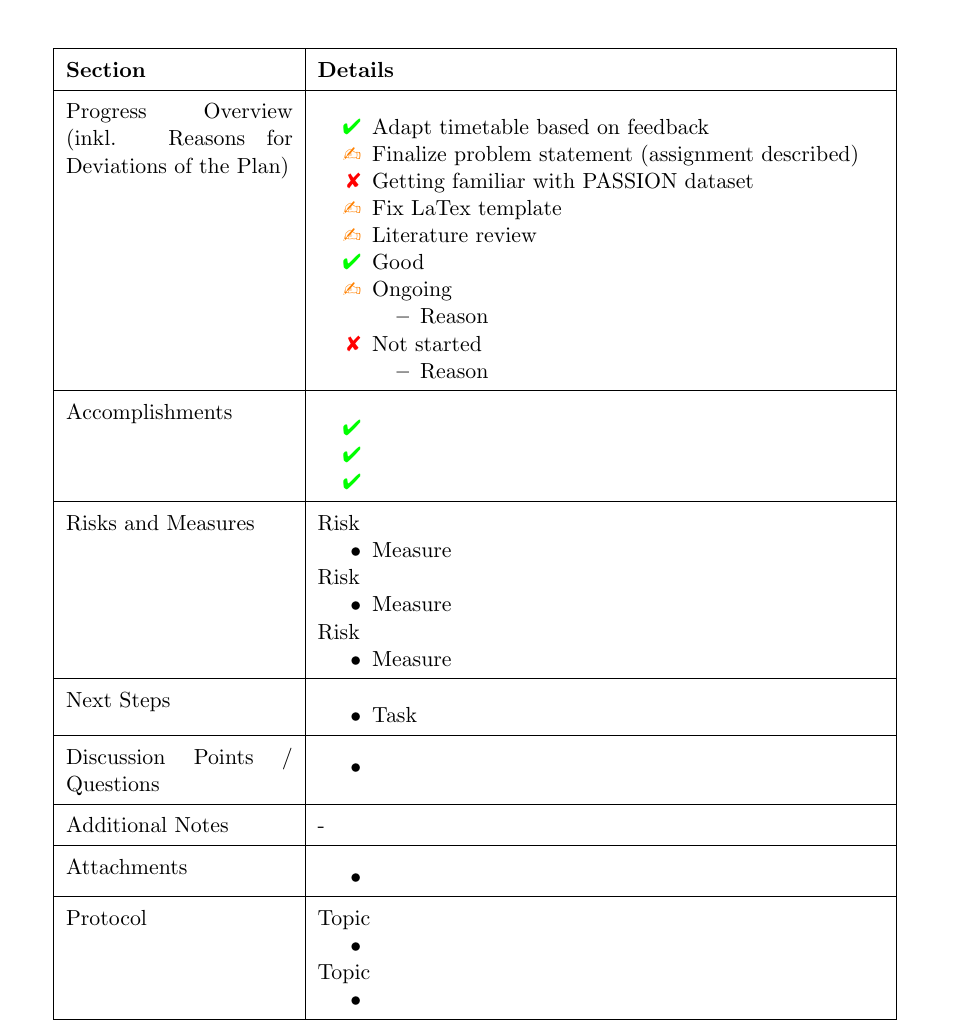
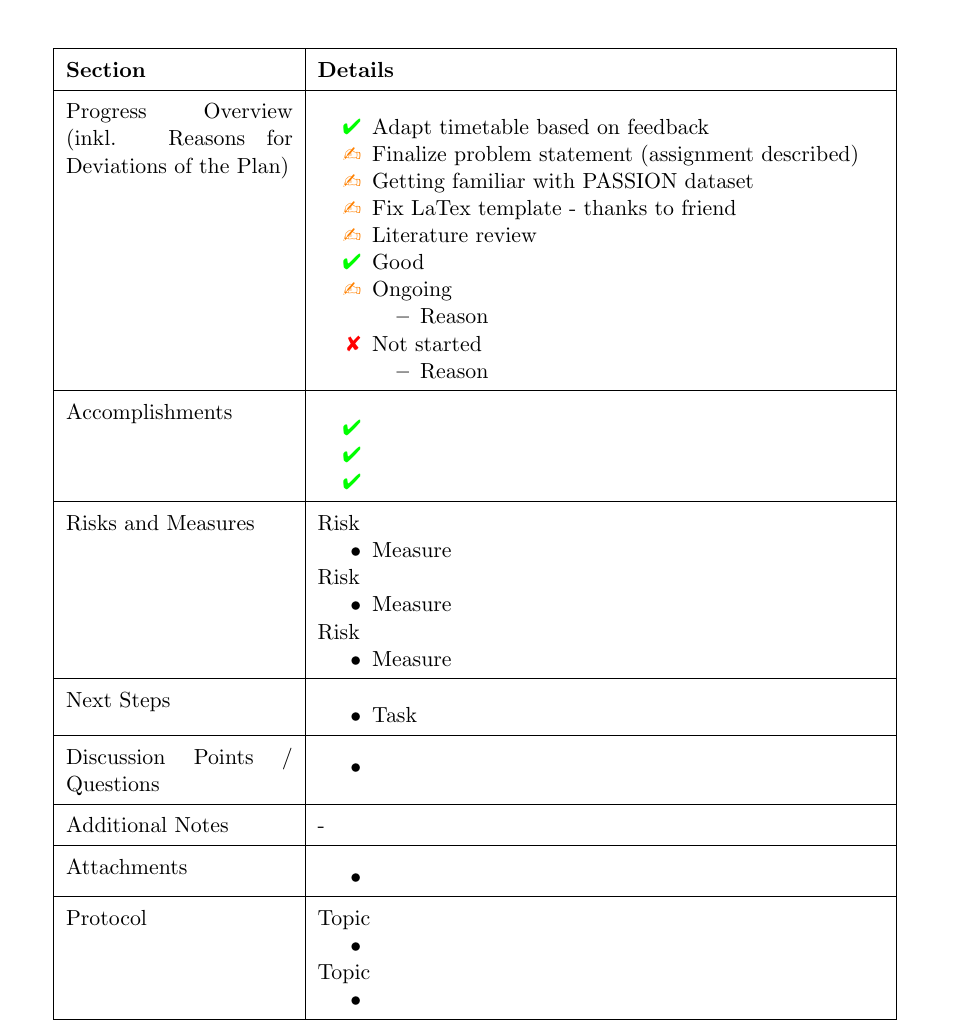
Before and after one commit to teshi24/BAA, a LaTeX document (biWeeklyReport/report_week3.tex): part of the page, cut so that both start at the same text. Compiled offline with pdfLaTeX.

Commit message:
adapted report week3

```diff
--- a/biWeeklyReport/report_week3.tex
+++ b/biWeeklyReport/report_week3.tex
@@ -35,8 +35,8 @@
 		Progress Overview (inkl. Reasons for Deviations of the Plan) & \begin{itemize}
 			\item[\done] Adapt timetable based on feedback
 			\item[\ongoing] Finalize problem statement (assignment described)
-			\item[\notstarted] Getting familiar with PASSION dataset
-			\item[\ongoing] Fix LaTex template
+			\item[\ongoing] Getting familiar with PASSION dataset
+			\item[\ongoing] Fix LaTex template - thanks to friend
 			\item[\ongoing] Literature review
 
 			\item[\done] Good
```
